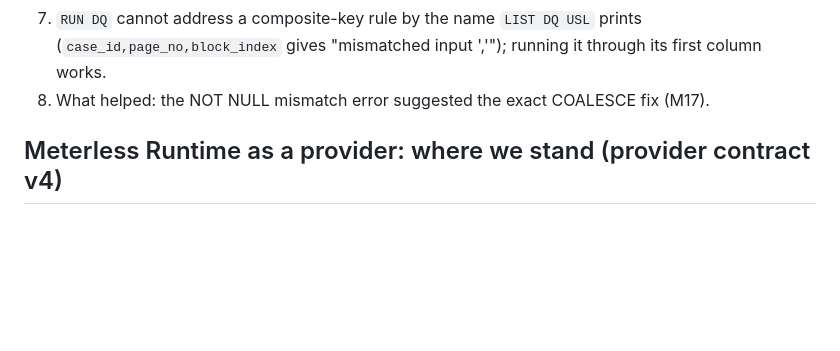
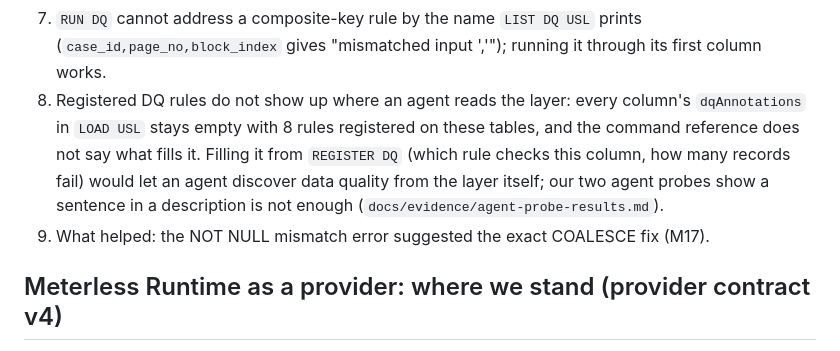
Before and after one commit to py-tr/proof-of-stage, a Markdown page: README.md, the part around the change. GitHub-like rendering; blank space fills up the shorter version.

Commit message:
README Zetaris reflection: registered DQ rules do not reach the contract's dqAnnotations (an improvement suggestion, observed)

```diff
--- a/README.md
+++ b/README.md
@@ -145,7 +145,8 @@ Still direct: Nemotron Parse on the scan images (1.2.3 offers a `vision` class t
 5. The Postgres datasource takes INSERT but not UPDATE, DELETE or CREATE VIEW; fine for an append-only log, worth documenting.
 6. Each REST call takes about 3 s; a read-only batch endpoint (several statements per call) would make pages faster.
 7. `RUN DQ` cannot address a composite-key rule by the name `LIST DQ USL` prints (`case_id,page_no,block_index` gives "mismatched input ','"); running it through its first column works.
-8. What helped: the NOT NULL mismatch error suggested the exact COALESCE fix (M17).
+8. Registered DQ rules do not show up where an agent reads the layer: every column's `dqAnnotations` in `LOAD USL` stays empty with 8 rules registered on these tables, and the command reference does not say what fills it. Filling it from `REGISTER DQ` (which rule checks this column, how many records fail) would let an agent discover data quality from the layer itself; our two agent probes show a sentence in a description is not enough (`docs/evidence/agent-probe-results.md`).
+9. What helped: the NOT NULL mismatch error suggested the exact COALESCE fix (M17).
 
 ## Meterless Runtime as a provider: where we stand (provider contract v4)
 
```
